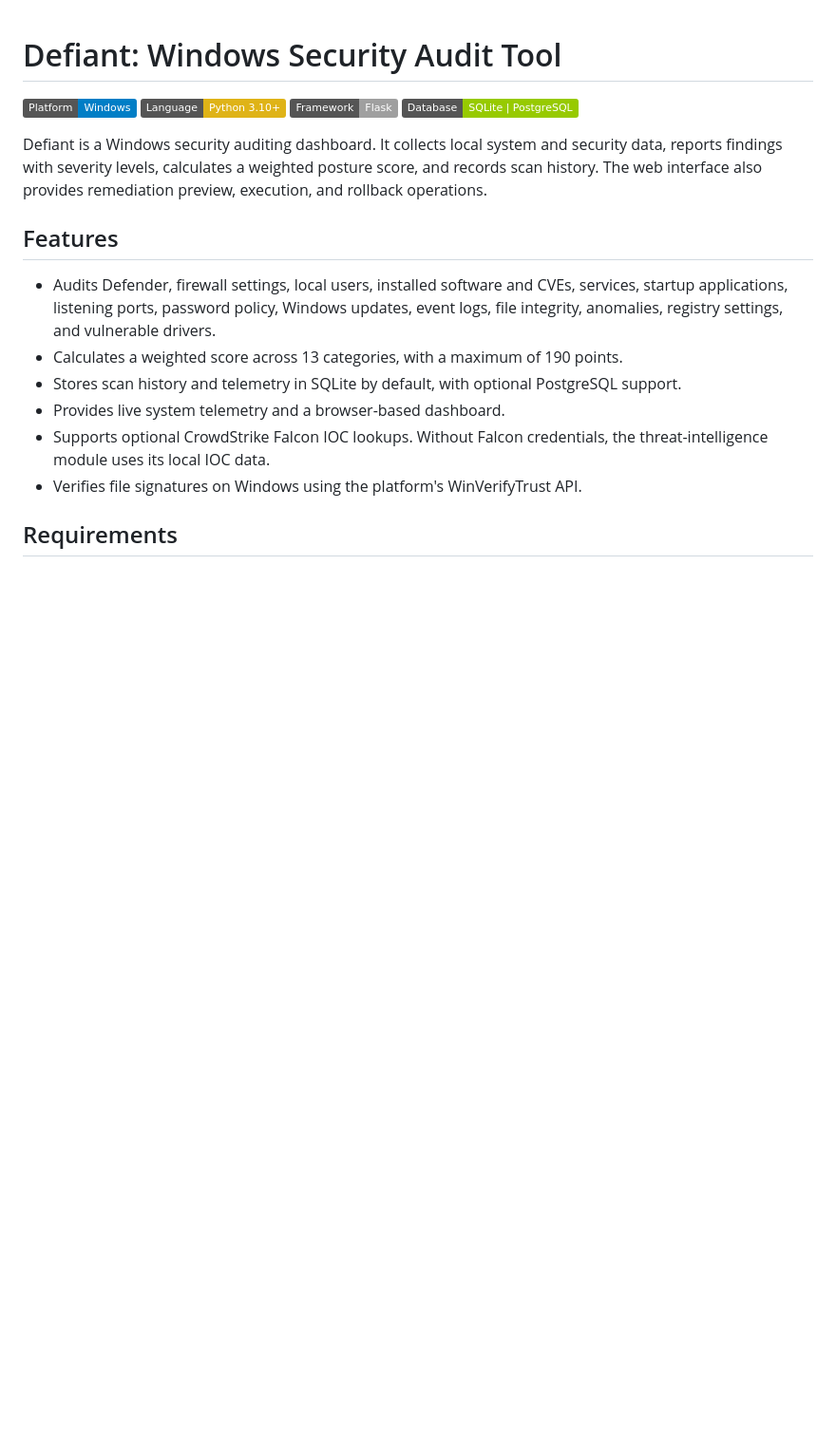
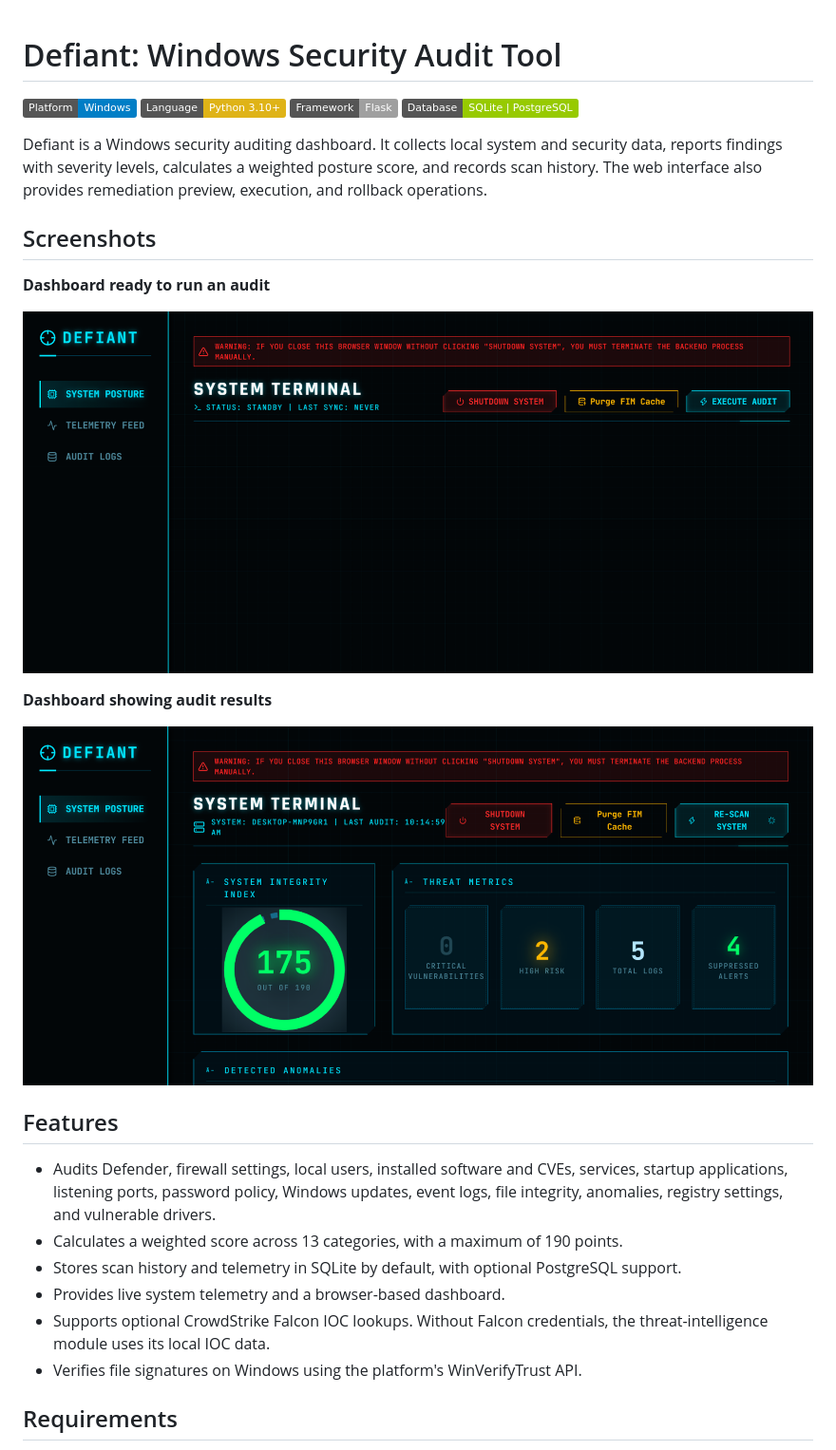
Before and after one commit to Kapukaso/Windows-Security-Audit-Tool, a Markdown page: README.md, the part around the change. Shown: that part at 95% size. Rendered like a GitHub page; pictures changed too: screenshots/dashboard-audit-results.png (added), screenshots/dashboard-ready.png (added); badges without logos; blank space fills up the shorter version.

```diff
--- a/README.md
+++ b/README.md
@@ -6,6 +6,16 @@
 ![Database](https://img.shields.io/badge/Database-SQLite%20%7C%20PostgreSQL-green.svg)
 
 Defiant is a Windows security auditing dashboard. It collects local system and security data, reports findings with severity levels, calculates a weighted posture score, and records scan history. The web interface also provides remediation preview, execution, and rollback operations.
+
+## Screenshots
+
+**Dashboard ready to run an audit**
+
+![Defiant dashboard before an audit](screenshots/dashboard-ready.png)
+
+**Dashboard showing audit results**
+
+![Defiant dashboard with security audit results](screenshots/dashboard-audit-results.png)
 
 ## Features
 
```
